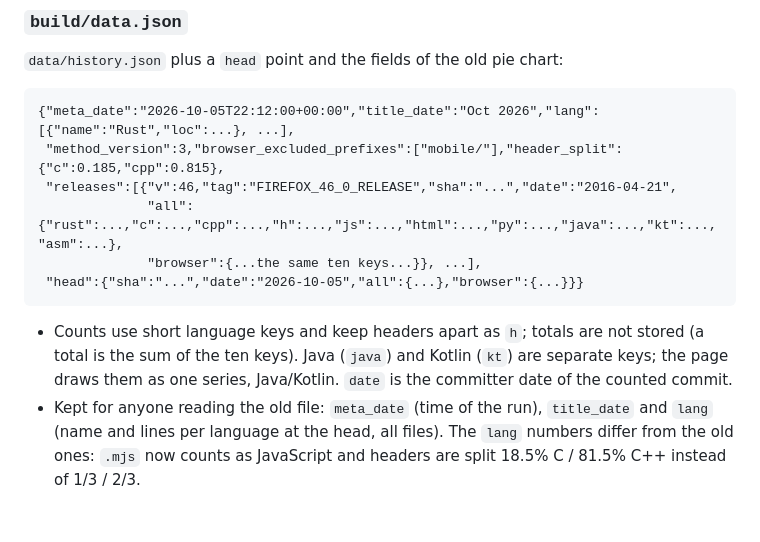
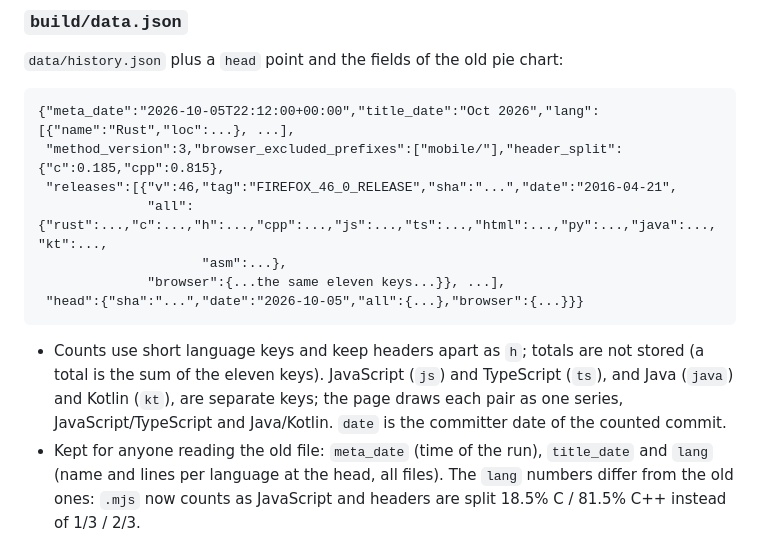
Before and after one commit to 4e6/firefox-lang-stats, a Markdown page: README.md, the part around the change. Rendered like a GitHub page; blank space fills up the shorter version.

````diff
--- a/README.md
+++ b/README.md
@@ -47,13 +47,15 @@ for the subcommands, the language and test rules, and the release set.
 {"meta_date":"2026-10-05T22:12:00+00:00","title_date":"Oct 2026","lang":[{"name":"Rust","loc":...}, ...],
  "method_version":3,"browser_excluded_prefixes":["mobile/"],"header_split":{"c":0.185,"cpp":0.815},
  "releases":[{"v":46,"tag":"FIREFOX_46_0_RELEASE","sha":"...","date":"2016-04-21",
-              "all":{"rust":...,"c":...,"cpp":...,"h":...,"js":...,"html":...,"py":...,"java":...,"kt":...,"asm":...},
-              "browser":{...the same ten keys...}}, ...],
+              "all":{"rust":...,"c":...,"h":...,"cpp":...,"js":...,"ts":...,"html":...,"py":...,"java":...,"kt":...,
+                     "asm":...},
+              "browser":{...the same eleven keys...}}, ...],
  "head":{"sha":"...","date":"2026-10-05","all":{...},"browser":{...}}}
 ```
 
 - Counts use short language keys and keep headers apart as `h`; totals are not stored (a total is the sum of the
-  ten keys). Java (`java`) and Kotlin (`kt`) are separate keys; the page draws them as one series, Java/Kotlin.
+  eleven keys). JavaScript (`js`) and TypeScript (`ts`), and Java (`java`) and Kotlin (`kt`), are separate keys; the
+  page draws each pair as one series, JavaScript/TypeScript and Java/Kotlin.
   `date` is the committer date of the counted commit.
 - Kept for anyone reading the old file: `meta_date` (time of the run), `title_date` and `lang` (name and lines per
   language at the head, all files). The `lang` numbers differ from the old ones: `.mjs` now counts as JavaScript and
````
Also changed, not shown: docs/methodology.md (+37 -42 lines).
